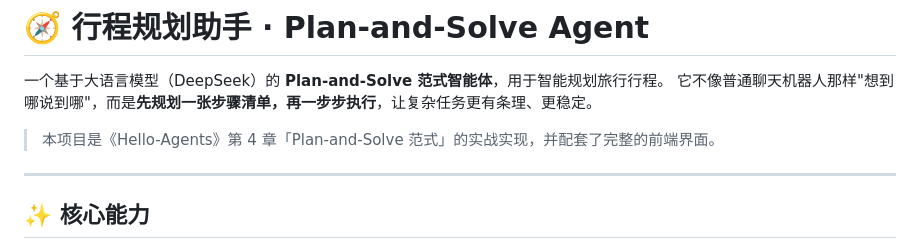
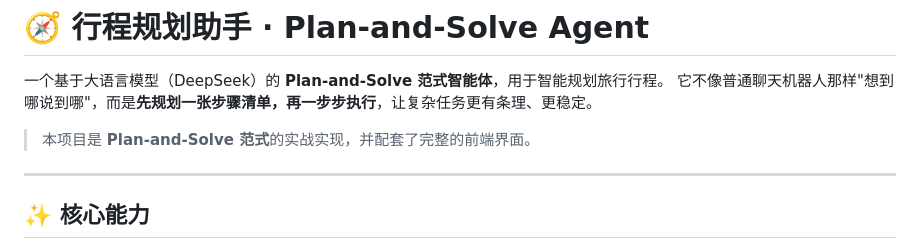
Before and after one commit to kkol66/plan-solve-agent, a Markdown page: README.md, the part around the change. GitHub-like rendering.

Commit message:
docs: 更新 README 简介

```diff
--- a/README.md
+++ b/README.md
@@ -3,7 +3,7 @@
 一个基于大语言模型（DeepSeek）的 **Plan-and-Solve 范式智能体**，用于智能规划旅行行程。
 它不像普通聊天机器人那样"想到哪说到哪"，而是**先规划一张步骤清单，再一步步执行**，让复杂任务更有条理、更稳定。
 
-> 本项目是《Hello-Agents》第 4 章「Plan-and-Solve 范式」的实战实现，并配套了完整的前端界面。
+> 本项目是 **Plan-and-Solve 范式**的实战实现，并配套了完整的前端界面。
 
 ---
 
```
